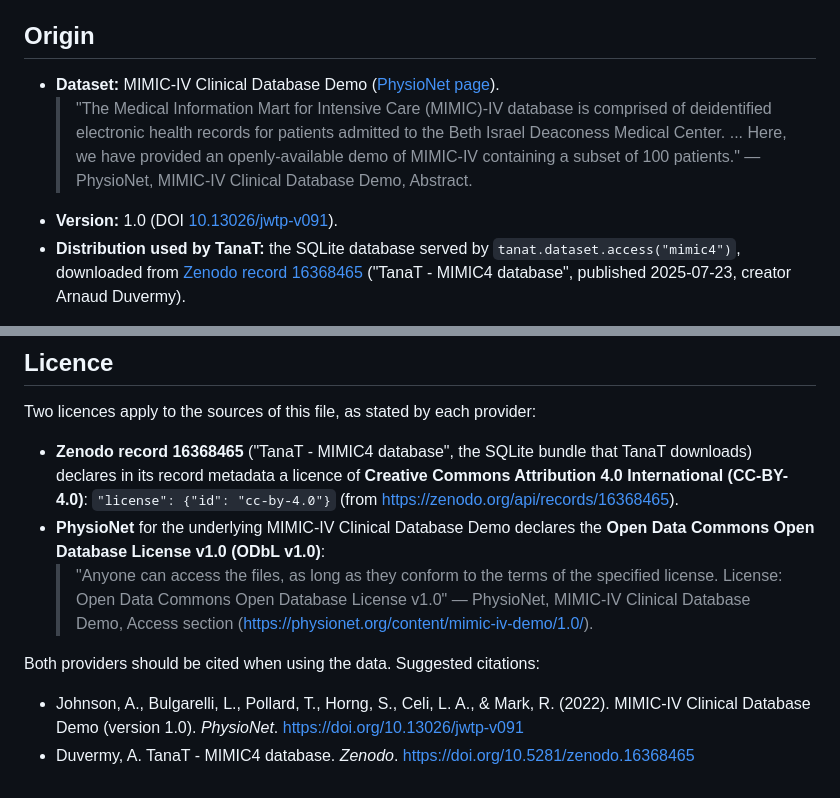
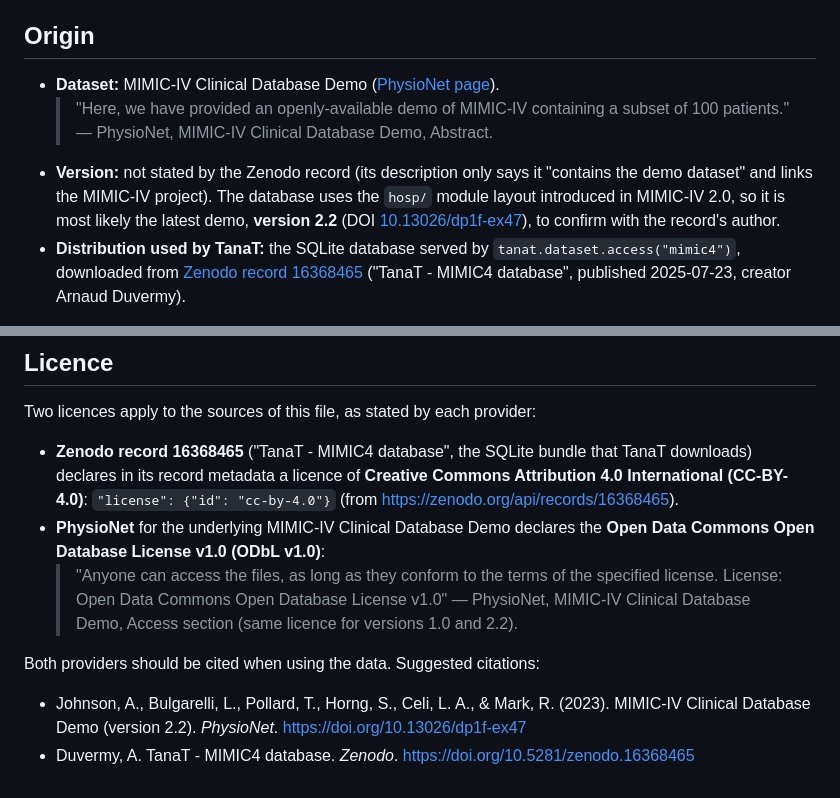
Before and after one commit to TanaT-Lab/tanat-demo, a Markdown page: data/README.md, 2 parts joined by grey strips. GitHub-like rendering.

Commit message:
data/README: MIMIC-IV demo version is not stated, most likely 2.2
The Zenodo record does not state the demo version; the hosp/ module layout
only exists from MIMIC-IV 2.0, so 1.0 was wrong. Cite 2.2 (same ODbL licence).

Co-Authored-By: Claude Opus 5.5 <noreply@anthropic.com>

```diff
--- a/data/README.md
+++ b/data/README.md
@@ -7,13 +7,16 @@ data comes from, how it is rebuilt, and under what licence it is distributed.
 ## Origin
 
 - **Dataset:** MIMIC-IV Clinical Database Demo
-  ([PhysioNet page](https://physionet.org/content/mimic-iv-demo/1.0/)).
-  > "The Medical Information Mart for Intensive Care (MIMIC)-IV database is
-  > comprised of deidentified electronic health records for patients admitted
-  > to the Beth Israel Deaconess Medical Center. ... Here, we have provided an
-  > openly-available demo of MIMIC-IV containing a subset of 100 patients."
+  ([PhysioNet page](https://physionet.org/content/mimic-iv-demo/)).
+  > "Here, we have provided an openly-available demo of MIMIC-IV containing a
+  > subset of 100 patients."
   > — PhysioNet, MIMIC-IV Clinical Database Demo, Abstract.
-- **Version:** 1.0 (DOI [10.13026/jwtp-v091](https://doi.org/10.13026/jwtp-v091)).
+- **Version:** not stated by the Zenodo record (its description only says it
+  "contains the demo dataset" and links the MIMIC-IV project). The database
+  uses the `hosp/` module layout introduced in MIMIC-IV 2.0, so it is most
+  likely the latest demo, **version 2.2**
+  (DOI [10.13026/dp1f-ex47](https://doi.org/10.13026/dp1f-ex47)), to confirm
+  with the record's author.
 - **Distribution used by TanaT:** the SQLite database served by
   `tanat.dataset.access("mimic4")`, downloaded from
   [Zenodo record 16368465](https://zenodo.org/records/16368465)
@@ -76,13 +79,13 @@ Two licences apply to the sources of this file, as stated by each provider:
   **Open Data Commons Open Database License v1.0 (ODbL v1.0)**:
   > "Anyone can access the files, as long as they conform to the terms of the
   > specified license. License: Open Data Commons Open Database License v1.0"
-  > — PhysioNet, MIMIC-IV Clinical Database Demo, Access section
-  > (https://physionet.org/content/mimic-iv-demo/1.0/).
+  > — PhysioNet, MIMIC-IV Clinical Database Demo, Access section (same
+  > licence for versions 1.0 and 2.2).
 
 Both providers should be cited when using the data. Suggested citations:
 
 - Johnson, A., Bulgarelli, L., Pollard, T., Horng, S., Celi, L. A., & Mark, R.
-  (2022). MIMIC-IV Clinical Database Demo (version 1.0). *PhysioNet*.
-  https://doi.org/10.13026/jwtp-v091
+  (2023). MIMIC-IV Clinical Database Demo (version 2.2). *PhysioNet*.
+  https://doi.org/10.13026/dp1f-ex47
 - Duvermy, A. TanaT - MIMIC4 database. *Zenodo*.
   https://doi.org/10.5281/zenodo.16368465
```
